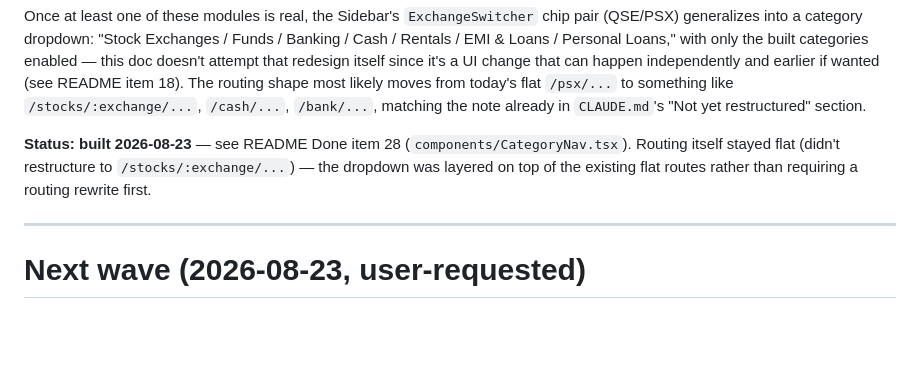
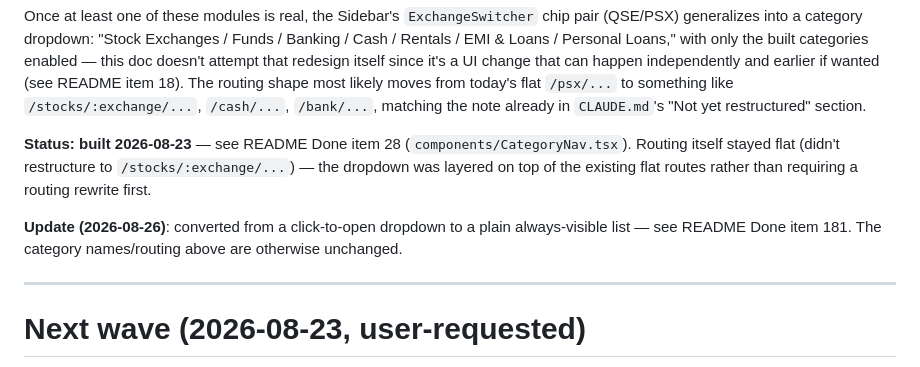
Before and after one commit to ranamrameez/FinaceMaster, a Markdown page: webapp/MODULES_PLAN.md, the part around the change. Drawn GitHub-style; blank space fills up the shorter version.

Commit message:
MODULES_PLAN.md: note the dropdown-to-list nav update (#158)
The category nav's original "built" status note (2026-08-23) described
it as a click-to-open dropdown, which Done item 181 (2026-08-26) later
changed to a plain always-visible list. Added a short update note
rather than rewriting the original proposal text, matching this file's
own established append-only design-log convention.


Claude-Session: https://claude.ai/code/session_01Afbq6UykZ7ZG43r7q74gMB

Co-authored-by: Claude <noreply@anthropic.com>

```diff
--- a/webapp/MODULES_PLAN.md
+++ b/webapp/MODULES_PLAN.md
@@ -539,6 +539,9 @@ matching the note already in `CLAUDE.md`'s "Not yet restructured" section.
 Routing itself stayed flat (didn't restructure to `/stocks/:exchange/...`) — the dropdown
 was layered on top of the existing flat routes rather than requiring a routing rewrite first.
 
+**Update (2026-08-26)**: converted from a click-to-open dropdown to a plain always-visible
+list — see README Done item 181. The category names/routing above are otherwise unchanged.
+
 ---
 
 # Next wave (2026-08-23, user-requested)
```
